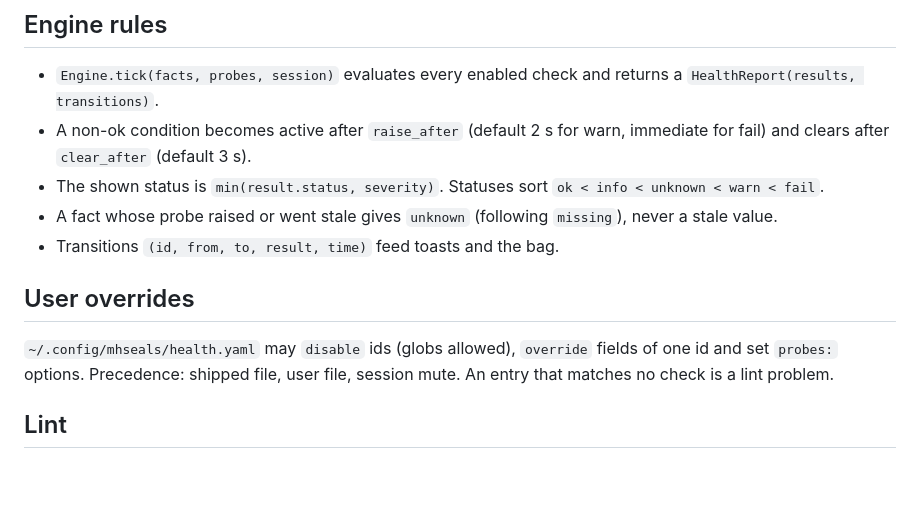
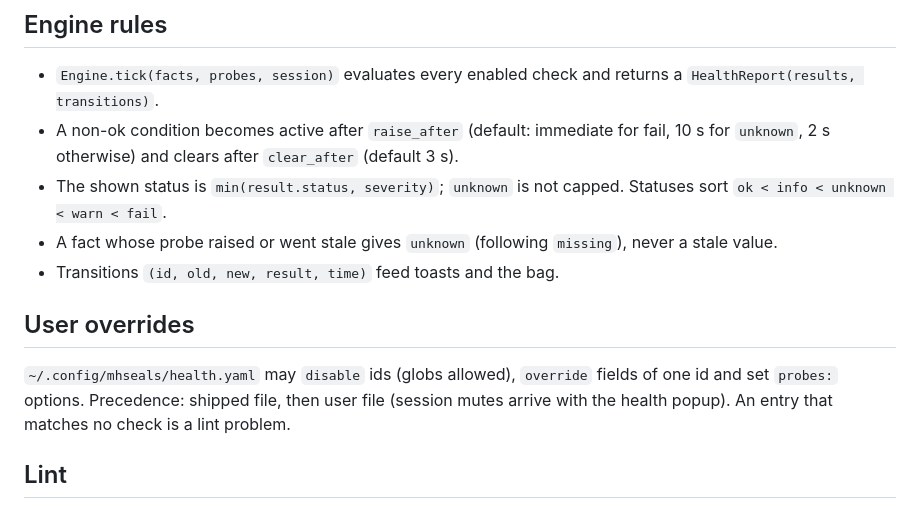
Before and after one commit to MHSeals/mhseals_testing, a Markdown page: docs/health.md, the part around the change. Drawn GitHub-style; blank space fills up the shorter version.

Commit message:
Correct the health doc's raise_after defaults, transition fields and override precedence

```diff
--- a/docs/health.md
+++ b/docs/health.md
@@ -50,14 +50,14 @@ Anchors for `show`: `rose`, `thrusters`, `header.deploy`, `odometry` and `sensor
 ## Engine rules
 
 - `Engine.tick(facts, probes, session)` evaluates every enabled check and returns a `HealthReport(results, transitions)`.
-- A non-ok condition becomes active after `raise_after` (default 2 s for warn, immediate for fail) and clears after `clear_after` (default 3 s).
-- The shown status is `min(result.status, severity)`. Statuses sort `ok < info < unknown < warn < fail`.
+- A non-ok condition becomes active after `raise_after` (default: immediate for fail, 10 s for `unknown`, 2 s otherwise) and clears after `clear_after` (default 3 s).
+- The shown status is `min(result.status, severity)`; `unknown` is not capped. Statuses sort `ok < info < unknown < warn < fail`.
 - A fact whose probe raised or went stale gives `unknown` (following `missing`), never a stale value.
-- Transitions `(id, from, to, result, time)` feed toasts and the bag.
+- Transitions `(id, old, new, result, time)` feed toasts and the bag.
 
 ## User overrides
 
-`~/.config/mhseals/health.yaml` may `disable` ids (globs allowed), `override` fields of one id and set `probes:` options. Precedence: shipped file, user file, session mute. An entry that matches no check is a lint problem.
+`~/.config/mhseals/health.yaml` may `disable` ids (globs allowed), `override` fields of one id and set `probes:` options. Precedence: shipped file, then user file (session mutes arrive with the health popup). An entry that matches no check is a lint problem.
 
 ## Lint
 
```
